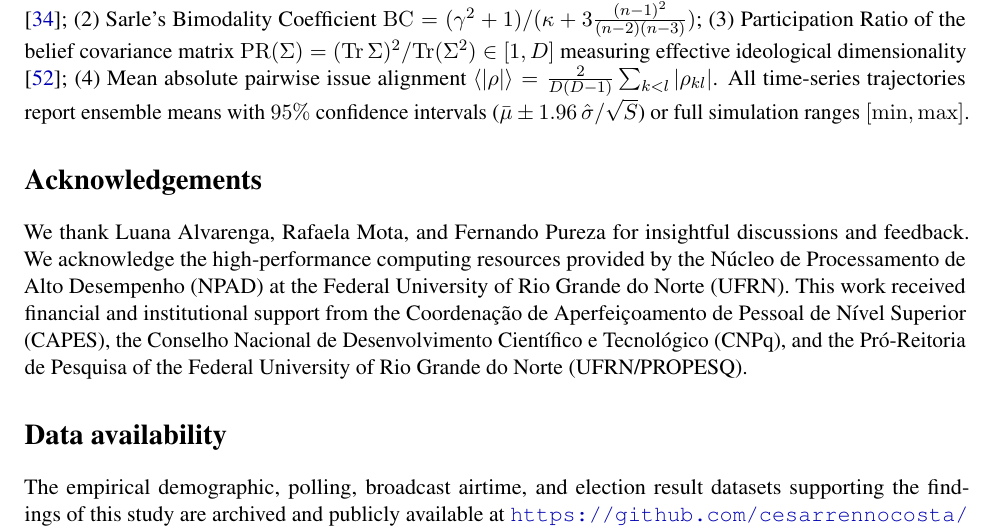
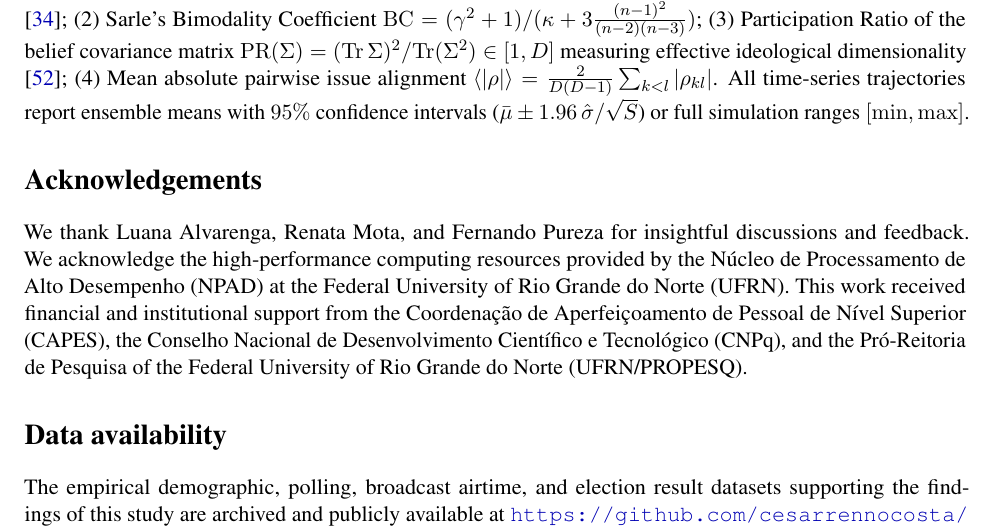
Before and after one commit to cesarrennocosta/janones, a LaTeX paper (docs/main.tex): part of page 12 of 21, cut so that both start at the same text. Compiled offline with pdfLaTeX.

Commit message:
Correct co-author acknowledgment name to Renata Mota in main.tex

```diff
--- a/docs/main.tex
+++ b/docs/main.tex
@@ -371,7 +371,7 @@ Macroscopic system trajectories are monitored through four statistical evaluatio
 (4) Mean absolute pairwise issue alignment $\langle |\rho| \rangle = \frac{2}{D(D-1)} \sum_{k < l} |\rho_{kl}|$. All time-series trajectories report ensemble means with $95\%$ confidence intervals ($\bar{\mu} \pm 1.96\,\hat{\sigma}/\sqrt{S}$) or full simulation ranges $[\min, \max]$.
 
 \section*{Acknowledgements}
-We thank Luana Alvarenga, Rafaela Mota, and Fernando Pureza for insightful discussions and feedback. We acknowledge the high-performance computing resources provided by the N{\'u}cleo de Processamento de Alto Desempenho (NPAD) at the Federal University of Rio Grande do Norte (UFRN). This work received financial and institutional support from the Coordena{\c{c}}{\~a}o de Aperfei{\c{c}}oamento de Pessoal de N{\'i}vel Superior (CAPES), the Conselho Nacional de Desenvolvimento Cient{\'i}fico e Tecnol{\'o}gico (CNPq), and the Pr{\'o}-Reitoria de Pesquisa of the Federal University of Rio Grande do Norte (UFRN/PROPESQ).
+We thank Luana Alvarenga, Renata Mota, and Fernando Pureza for insightful discussions and feedback. We acknowledge the high-performance computing resources provided by the N{\'u}cleo de Processamento de Alto Desempenho (NPAD) at the Federal University of Rio Grande do Norte (UFRN). This work received financial and institutional support from the Coordena{\c{c}}{\~a}o de Aperfei{\c{c}}oamento de Pessoal de N{\'i}vel Superior (CAPES), the Conselho Nacional de Desenvolvimento Cient{\'i}fico e Tecnol{\'o}gico (CNPq), and the Pr{\'o}-Reitoria de Pesquisa of the Federal University of Rio Grande do Norte (UFRN/PROPESQ).
 
 \section*{Data availability}
 The empirical demographic, polling, broadcast airtime, and election result datasets supporting the findings of this study are archived and publicly available at \url{https://github.com/cesarrennocosta/janones}.
```
Also changed, not shown: docs/main.pdf.
